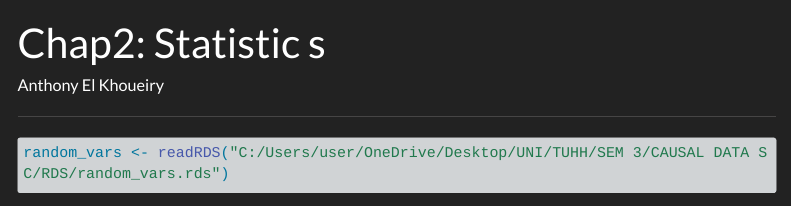
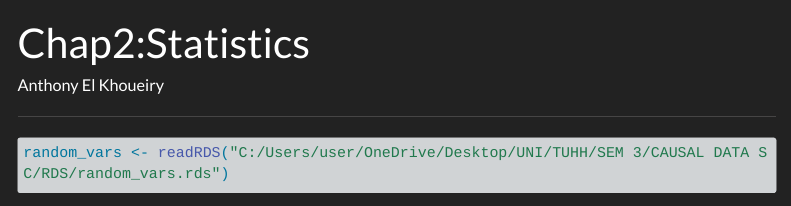
Before and after one commit to TUHHStartupEngineers-Classroom/cdsba-Anthonyelkhoueiry, a Quarto document (content/01_journal/02_statistics.qmd): the page in a window 1100 px wide, from its top. Rendered offline with R 4.5, knitr and Pandoc in place of Quarto, with nearby package versions; some code elsewhere in the file could not run offline; menus at the side of the page are left out; long lines of code are wrapped.

Commit message:
final final final version

```diff
--- a/content/01_journal/02_statistics.qmd
+++ b/content/01_journal/02_statistics.qmd
@@ -1,5 +1,5 @@
 ---
-title: "Chap2: Statistic s"
+title: "Chap2:Statistics"
 author: "Anthony El Khoueiry"
 format:
     html:
```
Also changed, not shown: 10 other files.
